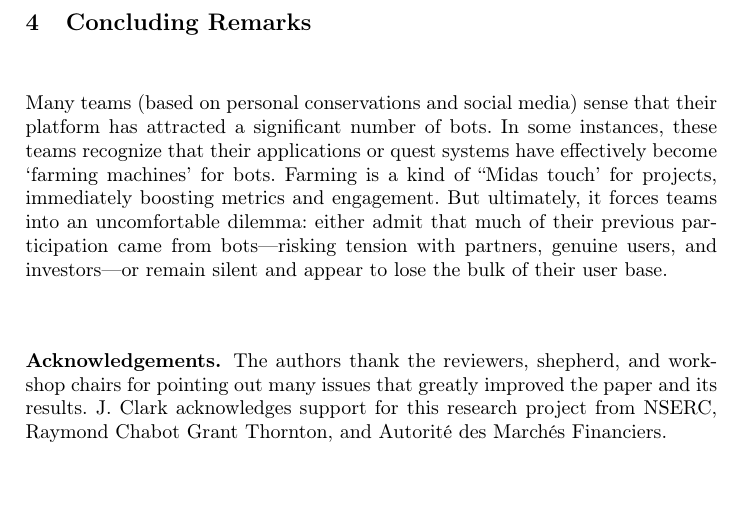
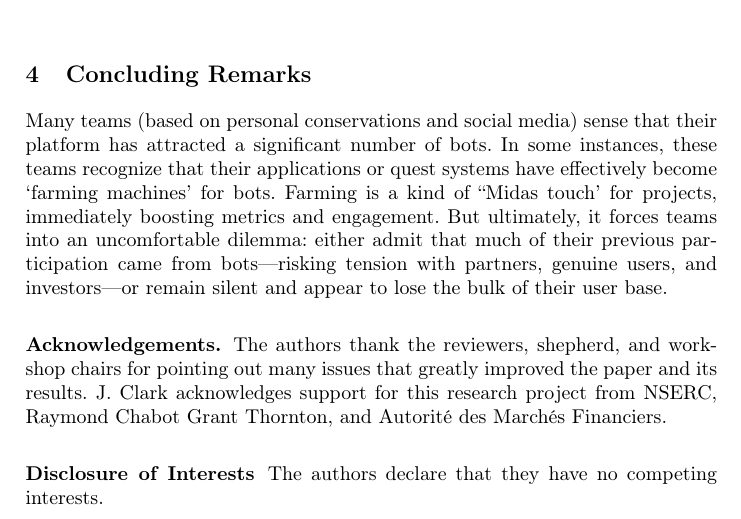
Before and after one commit to MadibaGroup/2025-Quests, a LaTeX thesis (LaTeX/main.tex, which reads LaTeX/sections/body.tex): part of page 14 of 17 before the commit and part of page 14 of 16 after it, cut so that both start at the same text. Compiled offline with pdfLaTeX.

Commit message:
updates for springer requirements

```diff
--- a/LaTeX/sections/body.tex
+++ b/LaTeX/sections/body.tex
@@ -218,5 +218,7 @@ Many teams (based on personal conservations and social media) sense that their p
 
 The authors thank the reviewers, shepherd, and workshop chairs for pointing out many issues that greatly improved the paper and its results. J. Clark acknowledges support for this research project from NSERC, Raymond Chabot Grant Thornton, and Autorité des Marchés Financiers.
 
-% = = = = = Bibliography = = = = = %
+% = = = = = Disclosure of Interests = = = = = %
+\subsubsection*{Disclosure of Interests}
+The authors declare that they have no competing interests.
 
@@ -225,6 +225,5 @@ The authors thank the reviewers, shepherd, and workshop chairs for pointing out
 
 % = = = = = End Notes = = = = = %
-
 \clearpage
 \appendix
 
```
Also changed, not shown: LaTeX/main.pdf, LaTeX/sections/body.tex (6 more changed lines).
